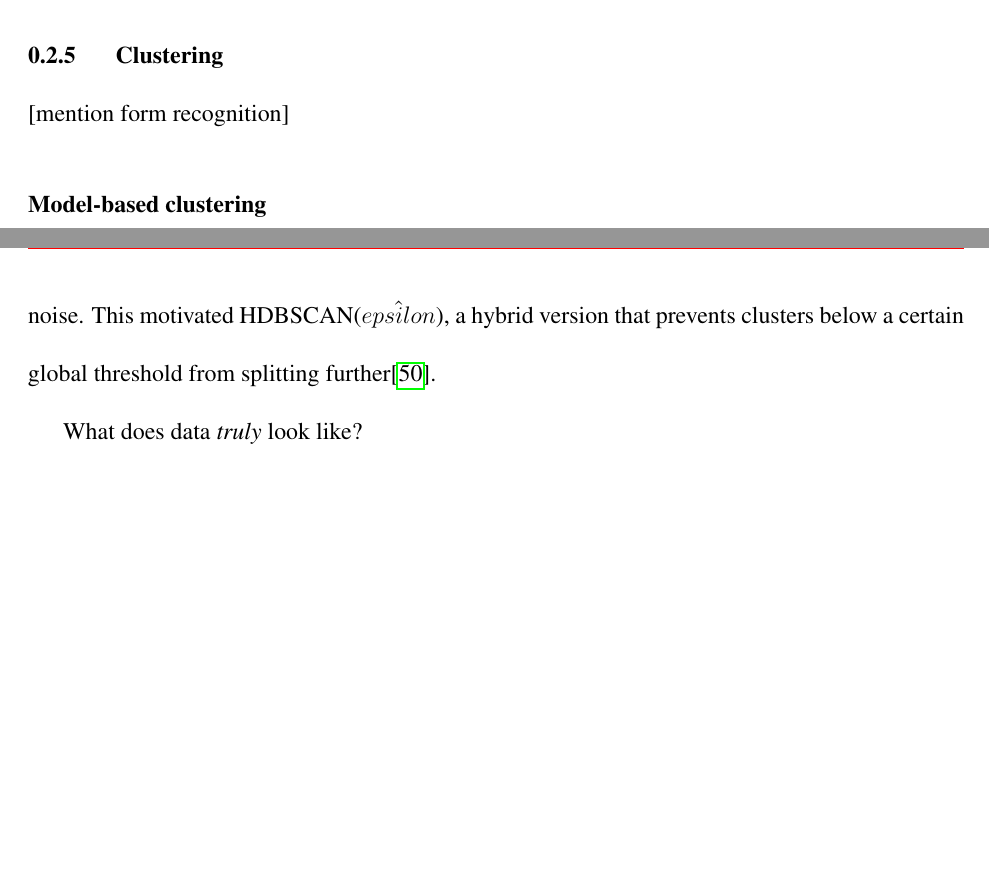
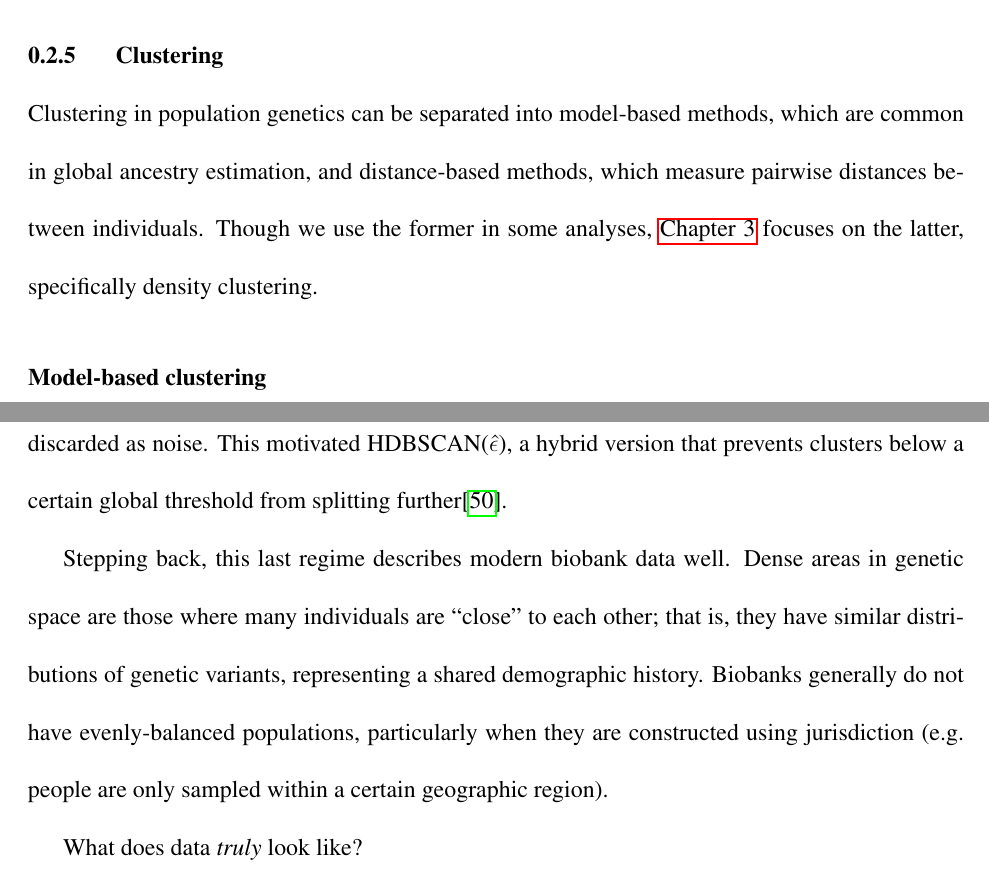
Before and after one commit to diazale/phd_thesis, a LaTeX thesis (main.tex, which reads base/intro/intro.tex): two parts of pages 32 and 35 of 73, joined at a grey line, cut so that both start at the same text, the shorter picture padded with empty space. Compiled offline with pdfLaTeX.

Commit message:
checkpoint

```diff
--- a/base/intro/intro.tex
+++ b/base/intro/intro.tex
@@ -126,7 +126,7 @@ UMAP is the core method of this thesis. In \hyperref[chap:chapter1]{Chapter~1},
 
 \subsection{Clustering}
 
-[mention form recognition]
+Clustering in population genetics can be separated into model-based methods, which are common in global ancestry estimation, and distance-based methods, which measure pairwise distances between individuals. Though we use the former in some analyses, \hyperref[chap:chapter3]{Chapter~3} focuses on the latter, specifically density clustering.
 
 \subsubsection{Model-based clustering}
 
@@ -148,6 +148,8 @@ By varying the threshold $\lambda$, level sets $L_{\lambda}$ become nested withi
 
 The first density clustering algorithm was Density Based Spatial Clustering of Applications with Noise (DBSCAN), developed in 1996\citep{ester1996density} and became the basis of many others\citep{khan_dbscan_2014}. DBSCAN formalized the intuition that clusters were spaces that were dense with data, while areas that were relatively sparse were noise. For each point in a cluster, the neighbourhood of a given radius $\epsilon$ must contains at least $m$ points. Any points that meet this criterion, or fall within the neighbourhood, are assigned to clusters, while the rest are deemed noise. However, this requires a global density $\epsilon$ threshold---clusters of variable densities are not considered.
 
-A hierarchical version (HDBSCAN) that varied the thresholds $\epsilon$ was developed in 2013\citep{campello_density-based_2013}. It required only the minimum points $m$ and optimized across the tree for $\mathcal{C}$, selecting values of $\epsilon$ that led to the highest stability, and defining $\lambda = \frac{1}{\epsilon}$. Now we are presented with a dilemma: what if our data contain very large clusters \emph{and} very small clusters? Using DBSCAN with its global $\epsilon$ threshold would miss small clusters, while using HDBSCAN with a variable $\epsilon$ with a low minimum points $m$ would break large clusters apart into microclusters, with many points being discarded as noise. This motivated HDBSCAN($\hat{epsilon}$), a hybrid version that prevents clusters below a certain global threshold from splitting further\citep{malzer_hybrid_2020}.
+A hierarchical version (HDBSCAN) that varied the thresholds $\epsilon$ was developed in 2013\citep{campello_density-based_2013}. It required only the minimum points $m$ and optimized across the tree for $\mathcal{C}$, selecting values of $\epsilon$ that led to the highest stability, and defining $\lambda = \frac{1}{\epsilon}$. Now we are presented with a dilemma: what if our data set is large and contains very large clusters \emph{and} very small clusters? Using DBSCAN with its global $\epsilon$ threshold would miss small clusters, while using HDBSCAN with a variable $\epsilon$ with a low minimum points $m$ would break large clusters apart into microclusters, with many points being discarded as noise. This motivated HDBSCAN($\hat{\epsilon}$), a hybrid version that prevents clusters below a certain global threshold from splitting further\citep{malzer_hybrid_2020}.
+
+Stepping back, this last regime describes modern biobank data well. Dense areas in genetic space are those where many individuals are ``close'' to each other; that is, they have similar distributions of genetic variants, representing a shared demographic history. Biobanks generally do not have evenly-balanced populations, particularly when they are constructed using jurisdiction (e.g. people are only sampled within a certain geographic region).
 
 %More explicit details on cluster selection are available in \citep{mcinnes_accelerated_2017} and \citep{malzer_hybrid_2020}, with an outline in \hyperref[appendix:AppendixB]{Appendix~B}.
```
Also changed, not shown: base/intro/intro.tex (16 more changed lines).
